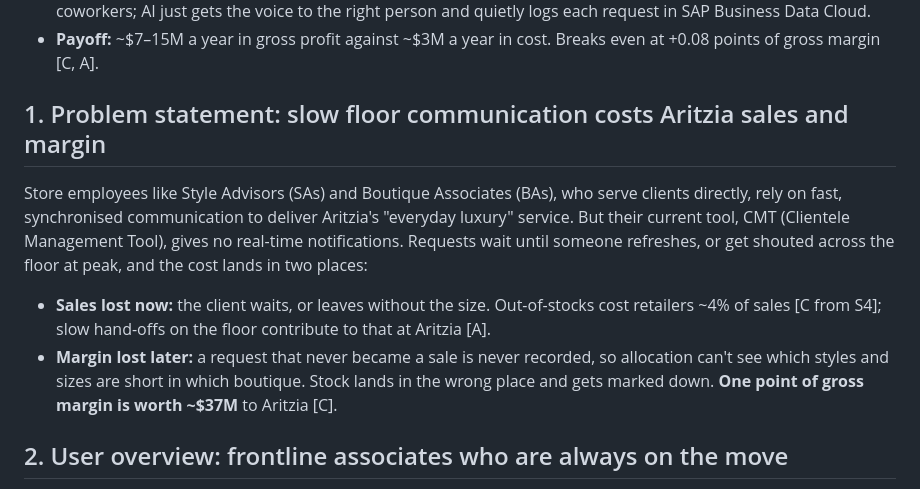
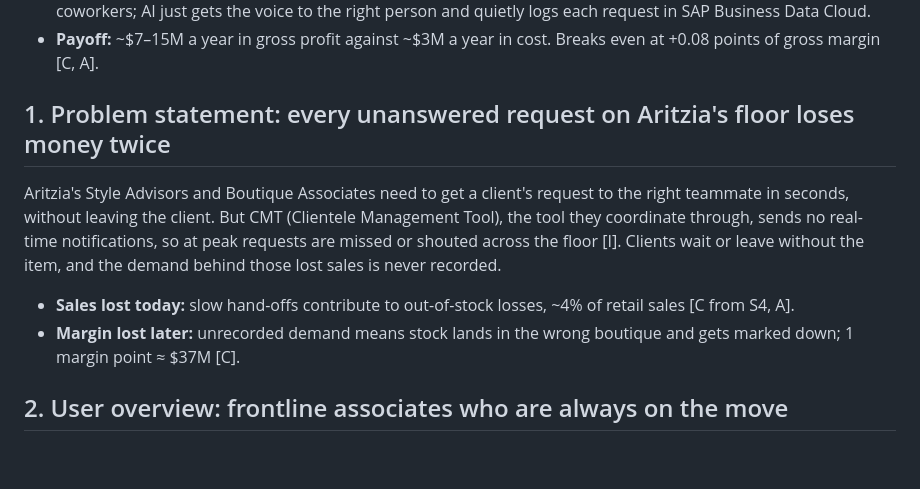
Before and after one commit to cherrywang0920/product-plus-2026, a Markdown page: pitch/one-pager.md, the part around the change. Drawn GitHub-style; blank space fills up the shorter version.

Commit message:
Tighten problem statement: money-first heading, user-need body
Co-Authored-By: Claude Opus 5.5 <noreply@anthropic.com>

```diff
--- a/pitch/one-pager.md
+++ b/pitch/one-pager.md
@@ -20,11 +20,11 @@ Draft v4, Oct 20. Rebuilt from the team's User Insights draft. The team lays thi
 - **Solution:** an earpiece. Say a teammate's name and you're talking to them, and only them. Coworkers still talk to coworkers; AI just gets the voice to the right person and quietly logs each request in SAP Business Data Cloud.
 - **Payoff:** ~$7–15M a year in gross profit against ~$3M a year in cost. Breaks even at +0.08 points of gross margin [C, A].
 
-## 1. Problem statement: slow floor communication costs Aritzia sales and margin
+## 1. Problem statement: every unanswered request on Aritzia's floor loses money twice
 
-Store employees like Style Advisors (SAs) and Boutique Associates (BAs), who serve clients directly, rely on fast, synchronised communication to deliver Aritzia's "everyday luxury" service. But their current tool, CMT (Clientele Management Tool), gives no real-time notifications. Requests wait until someone refreshes, or get shouted across the floor at peak, and the cost lands in two places:
-- **Sales lost now:** the client waits, or leaves without the size. Out-of-stocks cost retailers ~4% of sales [C from S4]; slow hand-offs on the floor contribute to that at Aritzia [A].
-- **Margin lost later:** a request that never became a sale is never recorded, so allocation can't see which styles and sizes are short in which boutique. Stock lands in the wrong place and gets marked down. **One point of gross margin is worth ~$37M** to Aritzia [C].
+Aritzia's Style Advisors and Boutique Associates need to get a client's request to the right teammate in seconds, without leaving the client. But CMT (Clientele Management Tool), the tool they coordinate through, sends no real-time notifications, so at peak requests are missed or shouted across the floor [I]. Clients wait or leave without the item, and the demand behind those lost sales is never recorded.
+- **Sales lost today:** slow hand-offs contribute to out-of-stock losses, ~4% of retail sales [C from S4, A].
+- **Margin lost later:** unrecorded demand means stock lands in the wrong boutique and gets marked down; 1 margin point ≈ $37M [C].
 
 ## 2. User overview: frontline associates who are always on the move
 
```
